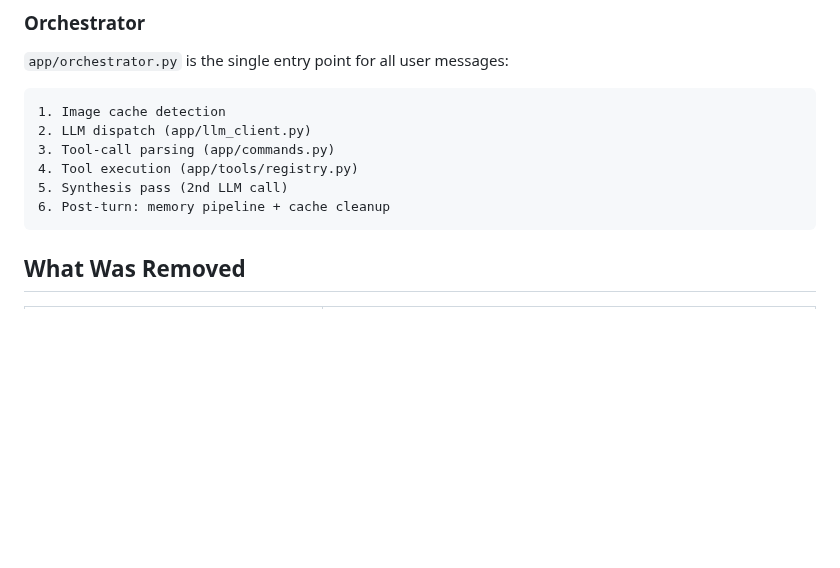
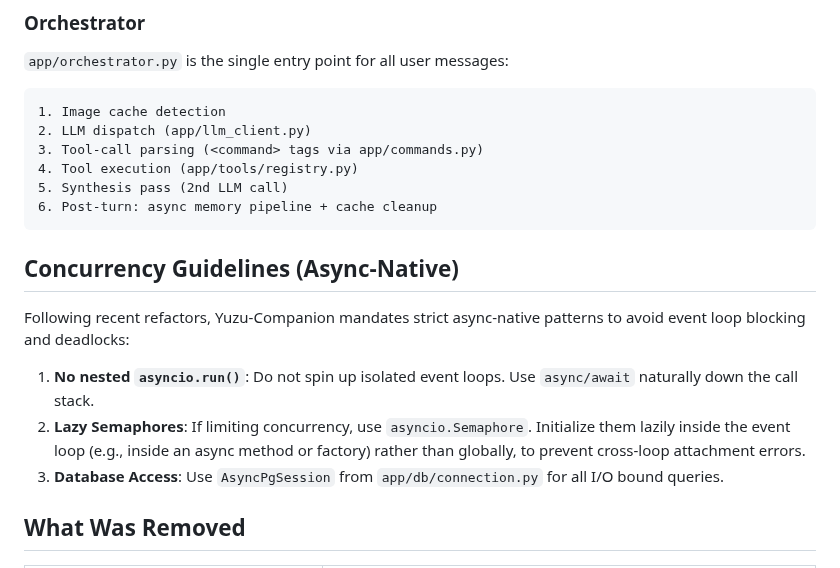
Before and after one commit to icedeyes12/yuzu-companion, a Markdown page: docs/BACKEND.md, the part around the change. GitHub-like rendering; blank space fills up the shorter version.

Commit message:
docs: align documentation with refactored async, memory, and orchestration architectures

````diff
--- a/docs/BACKEND.md
+++ b/docs/BACKEND.md
@@ -55,11 +55,19 @@ Business logic extracted from endpoints into `app/services/`:
 ```
 1. Image cache detection
 2. LLM dispatch (app/llm_client.py)
-3. Tool-call parsing (app/commands.py)
+3. Tool-call parsing (<command> tags via app/commands.py)
 4. Tool execution (app/tools/registry.py)
 5. Synthesis pass (2nd LLM call)
-6. Post-turn: memory pipeline + cache cleanup
+6. Post-turn: async memory pipeline + cache cleanup
 ```
+
+## Concurrency Guidelines (Async-Native)
+
+Following recent refactors, Yuzu-Companion mandates strict async-native patterns to avoid event loop blocking and deadlocks:
+
+1. **No nested `asyncio.run()`**: Do not spin up isolated event loops. Use `async/await` naturally down the call stack.
+2. **Lazy Semaphores**: If limiting concurrency, use `asyncio.Semaphore`. Initialize them lazily inside the event loop (e.g., inside an async method or factory) rather than globally, to prevent cross-loop attachment errors.
+3. **Database Access**: Use `AsyncPgSession` from `app/db/connection.py` for all I/O bound queries.
 
 ## What Was Removed
 
````
Also changed, not shown: docs/ARCHITECTURE.md (+19 -22 lines), docs/memory.md (+10 -6 lines).
